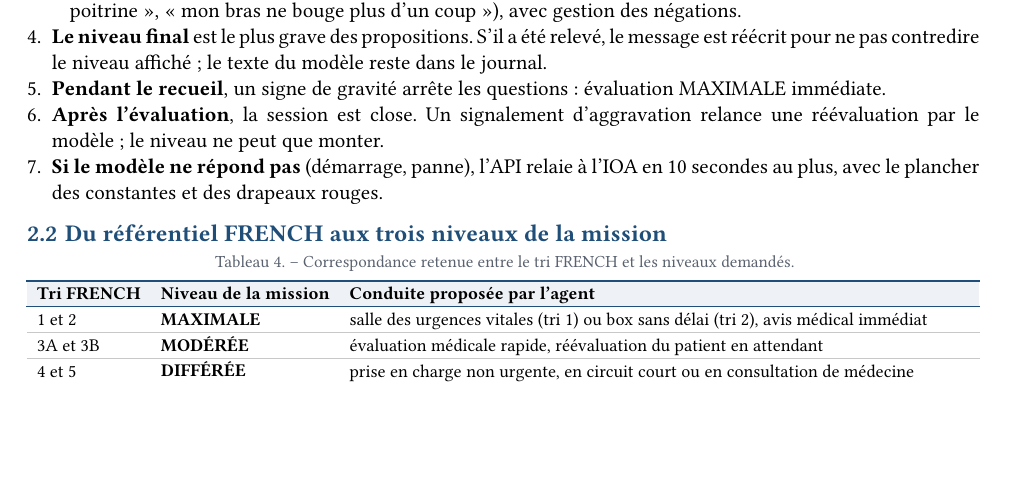
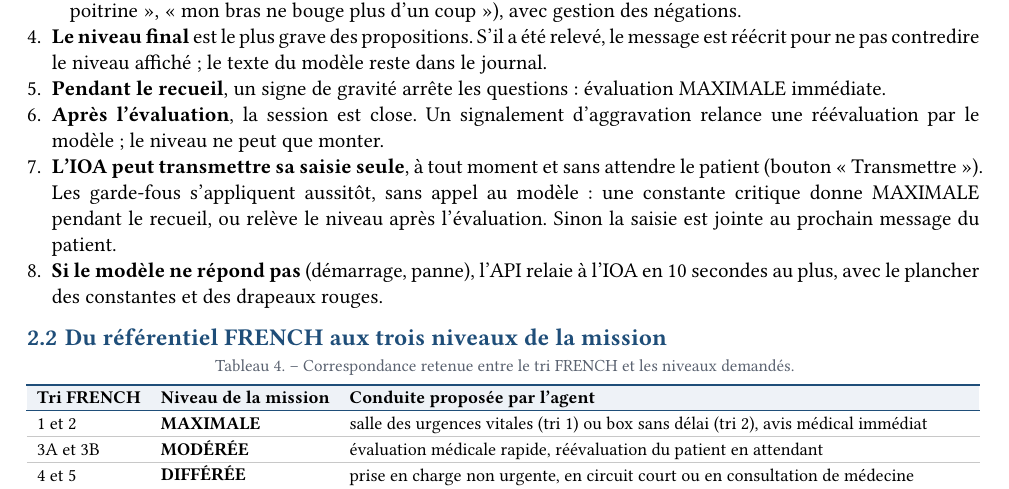
Before and after one commit to Formation-AI-Engineer/finetunez-votre-propre-llm, a Typst document (rapport/rapport.typ): part of page 5 of 18, cut so that both start at the same text, the shorter picture padded with empty space. Compiled offline with Typst 0.15.

Commit message:
Rapport : saisie de l'IOA transmise seule dans le parcours d'un échange (section 2)

```diff
--- a/rapport/rapport.typ
+++ b/rapport/rapport.typ
@@ -230,6 +230,10 @@ rattrapée chaque fois qu'un signe objectif est présent.]
   immédiate.
 + *Après l'évaluation*, la session est close. Un signalement d'aggravation relance une
   réévaluation par le modèle ; le niveau ne peut que monter.
++ *L'IOA peut transmettre sa saisie seule*, à tout moment et sans attendre le patient (bouton
+  « Transmettre »). Les garde-fous s'appliquent aussitôt, sans appel au modèle : une constante
+  critique donne MAXIMALE pendant le recueil, ou relève le niveau après l'évaluation. Sinon la
+  saisie est jointe au prochain message du patient.
 + *Si le modèle ne répond pas* (démarrage, panne), l'API relaie à l'IOA en 10 secondes au
   plus, avec le plancher des constantes et des drapeaux rouges.
 
```
